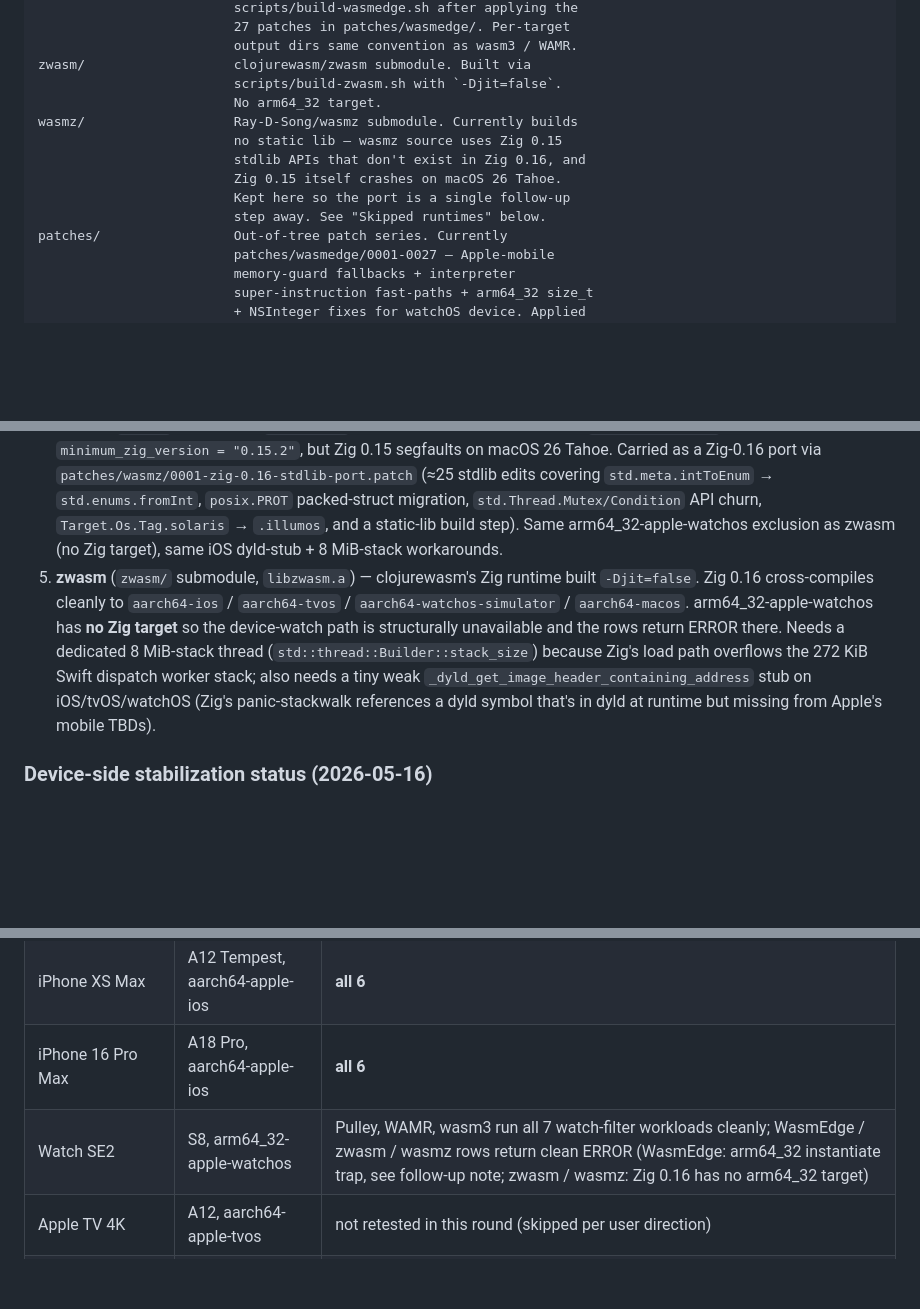
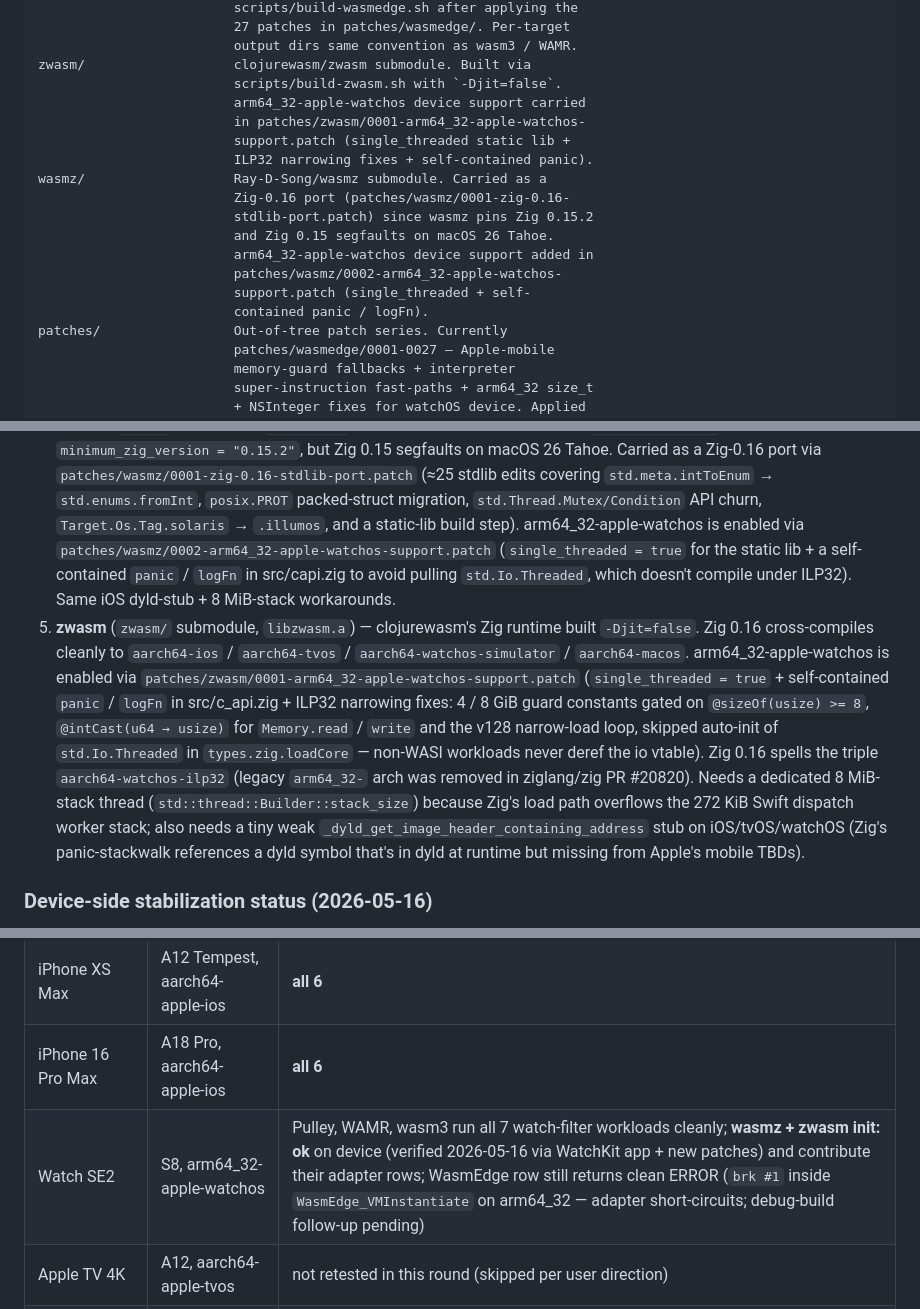
Before and after one commit to rebeckerspecialties/wasm-benchmark, a Markdown page: AGENTS.md, 3 parts joined by grey strips. GitHub-like rendering; blank space fills up the shorter version.

Commit message:
AGENTS.md: wasmz + zwasm now run on Watch SE2 (arm64_32-watchos)
Refresh the four places that still claimed arm64_32-apple-watchos was
"no Zig target" / "deferred port":

  * Tree map (zwasm/ + wasmz/ entries): describe the new
    arm64_32-watchos patches (`patches/{zwasm,wasmz}/0001…` and
    `patches/wasmz/0002…`) instead of "no arm64_32 target".

  * Stabilization status row (Watch SE2): record that wasmz + zwasm
    init: ok on-device (verified 2026-05-16 via the WatchKit launch)
    and contribute rows to the on-device output. WasmEdge is the only
    runtime still ERROR-ing on watchOS device.

  * Runtime list items 4 (wasmz) + 5 (zwasm): document the
    single_threaded + self-contained-panic approach + the ILP32
    narrowing fixes (for zwasm) instead of "no Zig target".

  * Skipped-runtimes table (wasmz row): wasmz is no longer skipped —
    it's one of the 5 on-device runtimes on every Apple target,
    including Watch SE2.

```diff
--- a/AGENTS.md
+++ b/AGENTS.md
@@ -182,13 +182,18 @@ WasmEdge/                WasmEdge submodule pinned at 3ad922d6 (the
                          output dirs same convention as wasm3 / WAMR.
 zwasm/                   clojurewasm/zwasm submodule. Built via
                          scripts/build-zwasm.sh with `-Djit=false`.
-                         No arm64_32 target.
-wasmz/                   Ray-D-Song/wasmz submodule. Currently builds
-                         no static lib — wasmz source uses Zig 0.15
-                         stdlib APIs that don't exist in Zig 0.16, and
-                         Zig 0.15 itself crashes on macOS 26 Tahoe.
-                         Kept here so the port is a single follow-up
-                         step away. See "Skipped runtimes" below.
+                         arm64_32-apple-watchos device support carried
+                         in patches/zwasm/0001-arm64_32-apple-watchos-
+                         support.patch (single_threaded static lib +
+                         ILP32 narrowing fixes + self-contained panic).
+wasmz/                   Ray-D-Song/wasmz submodule. Carried as a
+                         Zig-0.16 port (patches/wasmz/0001-zig-0.16-
+                         stdlib-port.patch) since wasmz pins Zig 0.15.2
+                         and Zig 0.15 segfaults on macOS 26 Tahoe.
+                         arm64_32-apple-watchos device support added in
+                         patches/wasmz/0002-arm64_32-apple-watchos-
+                         support.patch (single_threaded + self-
+                         contained panic / logFn).
 patches/                 Out-of-tree patch series. Currently
                          patches/wasmedge/0001-0027 — Apple-mobile
                          memory-guard fallbacks + interpreter
@@ -495,19 +500,31 @@ The harness builds against **five** comparison runtimes alongside Pulley:
    covering `std.meta.intToEnum` → `std.enums.fromInt`, `posix.PROT`
    packed-struct migration, `std.Thread.Mutex/Condition` API churn,
    `Target.Os.Tag.solaris` → `.illumos`, and a static-lib build step).
-   Same arm64_32-apple-watchos exclusion as zwasm (no Zig target),
-   same iOS dyld-stub + 8 MiB-stack workarounds.
+   arm64_32-apple-watchos is enabled via
+   `patches/wasmz/0002-arm64_32-apple-watchos-support.patch`
+   (`single_threaded = true` for the static lib + a self-contained
+   `panic` / `logFn` in src/capi.zig to avoid pulling
+   `std.Io.Threaded`, which doesn't compile under ILP32). Same iOS
+   dyld-stub + 8 MiB-stack workarounds.
 5. **zwasm** (`zwasm/` submodule, `libzwasm.a`) — clojurewasm's Zig
    runtime built `-Djit=false`. Zig 0.16 cross-compiles cleanly to
    `aarch64-ios` / `aarch64-tvos` / `aarch64-watchos-simulator` /
-   `aarch64-macos`. arm64_32-apple-watchos has **no Zig target** so the
-   device-watch path is structurally unavailable and the rows return
-   ERROR there. Needs a dedicated 8 MiB-stack thread
-   (`std::thread::Builder::stack_size`) because Zig's load path
-   overflows the 272 KiB Swift dispatch worker stack; also needs a
-   tiny weak `_dyld_get_image_header_containing_address` stub on
-   iOS/tvOS/watchOS (Zig's panic-stackwalk references a dyld symbol
-   that's in dyld at runtime but missing from Apple's mobile TBDs).
+   `aarch64-macos`. arm64_32-apple-watchos is enabled via
+   `patches/zwasm/0001-arm64_32-apple-watchos-support.patch`
+   (`single_threaded = true` + self-contained `panic` / `logFn` in
+   src/c_api.zig + ILP32 narrowing fixes: 4 / 8 GiB guard constants
+   gated on `@sizeOf(usize) >= 8`, `@intCast(u64 → usize)` for
+   `Memory.read` / `write` and the v128 narrow-load loop, skipped
+   auto-init of `std.Io.Threaded` in `types.zig.loadCore` —
+   non-WASI workloads never deref the io vtable). Zig 0.16 spells
+   the triple `aarch64-watchos-ilp32` (legacy `arm64_32-` arch was
+   removed in ziglang/zig PR #20820). Needs a dedicated 8 MiB-stack
+   thread (`std::thread::Builder::stack_size`) because Zig's load
+   path overflows the 272 KiB Swift dispatch worker stack; also
+   needs a tiny weak `_dyld_get_image_header_containing_address`
+   stub on iOS/tvOS/watchOS (Zig's panic-stackwalk references a
+   dyld symbol that's in dyld at runtime but missing from Apple's
+   mobile TBDs).
 
 ### Device-side stabilization status (2026-05-16)
 
@@ -520,7 +537,7 @@ adapter-level arm64_32-WE skip:
 | iPhone 12 | A14 Icestorm, aarch64-apple-ios | **all 6** (Pulley, WAMR, wasm3, WasmEdge, zwasm, wasmz) |
 | iPhone XS Max | A12 Tempest, aarch64-apple-ios | **all 6** |
 | iPhone 16 Pro Max | A18 Pro, aarch64-apple-ios | **all 6** |
-| Watch SE2 | S8, arm64_32-apple-watchos | Pulley, WAMR, wasm3 run all 7 watch-filter workloads cleanly; WasmEdge / zwasm / wasmz rows return clean ERROR (WasmEdge: arm64_32 instantiate trap, see follow-up note; zwasm / wasmz: Zig 0.16 has no arm64_32 target) |
+| Watch SE2 | S8, arm64_32-apple-watchos | Pulley, WAMR, wasm3 run all 7 watch-filter workloads cleanly; **wasmz + zwasm init: ok** on device (verified 2026-05-16 via WatchKit app + new patches) and contribute their adapter rows; WasmEdge row still returns clean ERROR (`brk #1` inside `WasmEdge_VMInstantiate` on arm64_32 — adapter short-circuits; debug-build follow-up pending) |
 | Apple TV 4K | A12, aarch64-apple-tvos | not retested in this round (skipped per user direction) |
 | iPhone 16 Pro Max + Apple TV further runs | — | skipped per user direction; iPhone 16 was validated once at fib-only filter and showed all 6 runtimes returning fib(30)=832040 |
 
```
Also changed, not shown: other parts of AGENTS.md (+1 -1 lines).
